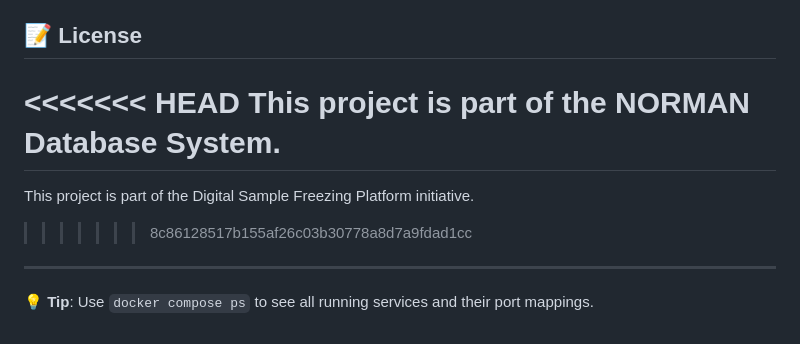
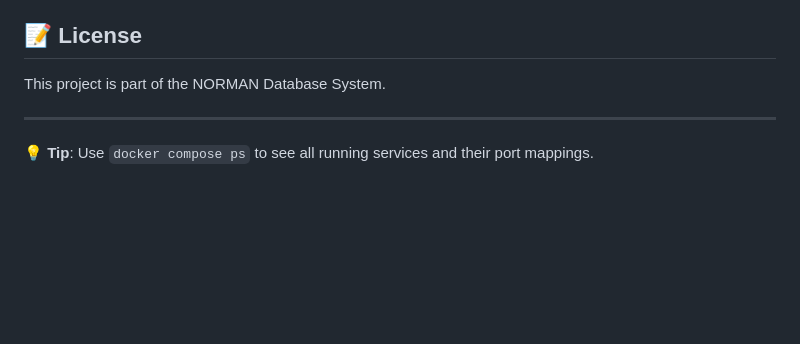
Before and after one commit to NORMAN-DSFP/dsfp-in-a-box, a Markdown page: README.md, the part around one of its changes. Rendered like a GitHub page; blank space fills up the shorter version.

```diff
--- a/README.md
+++ b/README.md
@@ -172,12 +145,7 @@ docker compose logs status-dashboard
 - 🆘 Full reset: `docker compose down && docker compose up -d`
 
 ## 📝 License
-
-<<<<<<< HEAD
 This project is part of the NORMAN Database System.
-=======
-This project is part of the Digital Sample Freezing Platform initiative.
->>>>>>> 8c86128517b155af26c03b30778a8d7a9fdad1cc
 
 ---
 
```
Also changed, not shown: other parts of README.md (+1 -28 lines).
